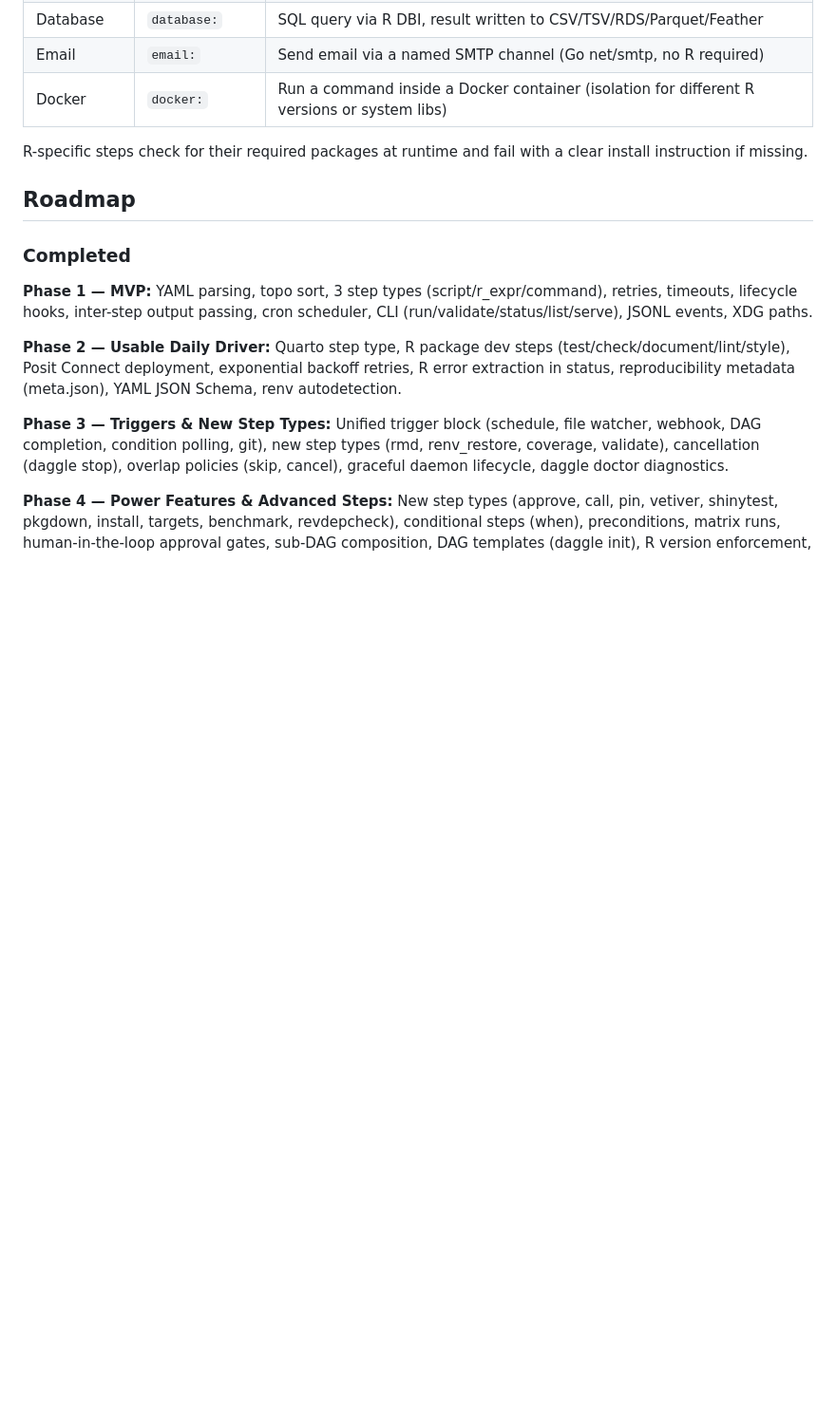
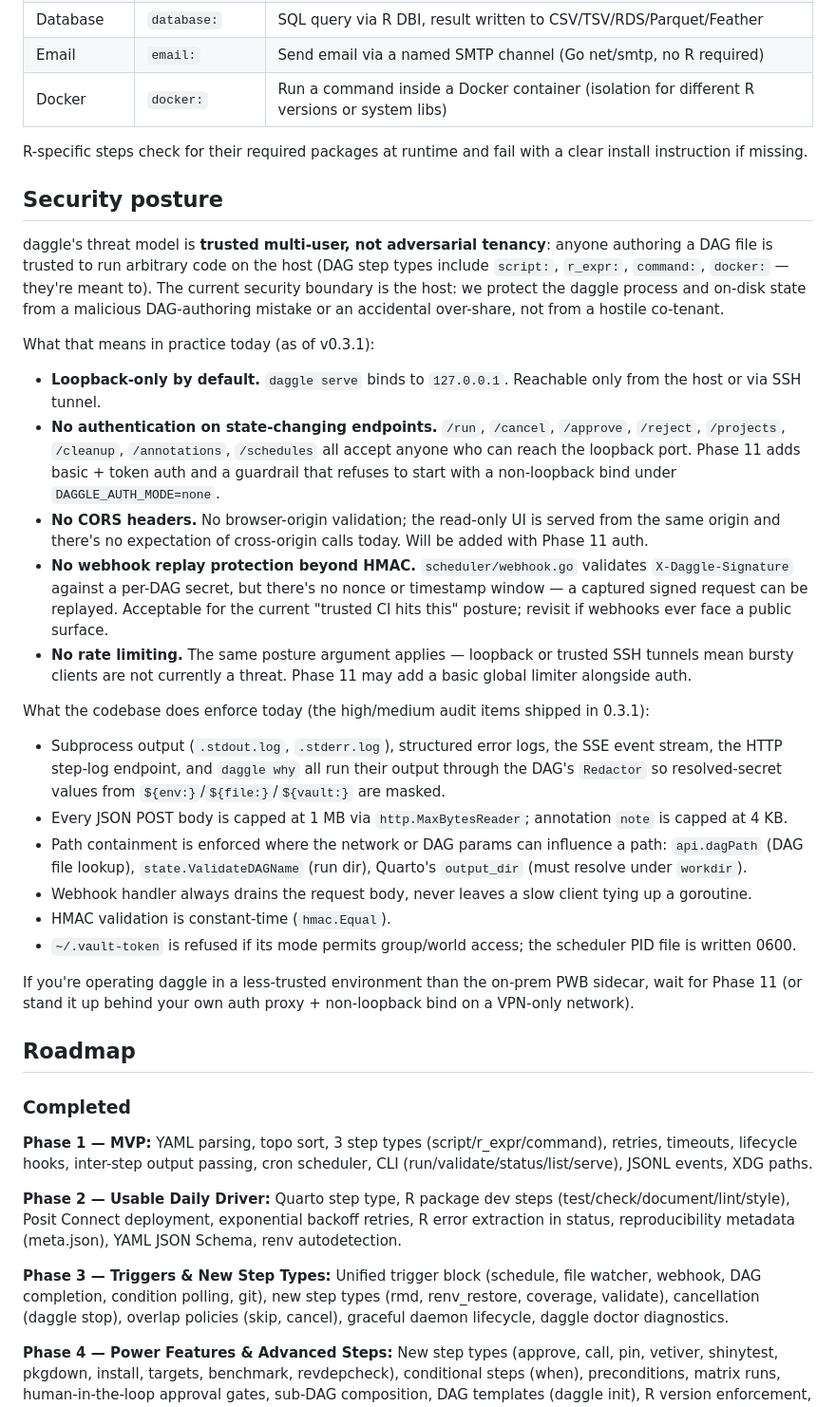
Before and after one commit to cynkra/daggle, a Markdown page: docs/design.md, the part around the change. Shown at 95% size. Drawn GitHub-style; blank space fills up the shorter version.

Commit message:
docs: document current security posture and known gaps (#158)
Add a "Security posture" section to design.md spelling out the threat model
(trusted multi-user, not adversarial tenancy) and explicitly enumerating
the known gaps: no auth on state-changing endpoints, no CORS, no webhook
replay protection beyond HMAC, no rate limiting. These are LOW-severity
items from the recent security audit — not bugs, but design constraints
that Phase 11 will address.

Also lists what the codebase does enforce today (the redactor coverage,
body limits, path containment, webhook drain, vault-token mode check, PID
file mode) so users can calibrate their deployment posture.

```diff
--- a/docs/design.md
+++ b/docs/design.md
@@ -104,6 +104,29 @@ Behavior:
 | Docker | `docker:` | Run a command inside a Docker container (isolation for different R versions or system libs) |
 
 R-specific steps check for their required packages at runtime and fail with a clear install instruction if missing.
+
+## Security posture
+
+daggle's threat model is **trusted multi-user, not adversarial tenancy**: anyone authoring a DAG file is trusted to run arbitrary code on the host (DAG step types include `script:`, `r_expr:`, `command:`, `docker:` — they're meant to). The current security boundary is the host: we protect the daggle process and on-disk state from a malicious DAG-authoring mistake or an accidental over-share, not from a hostile co-tenant.
+
+What that means in practice today (as of v0.3.1):
+
+- **Loopback-only by default.** `daggle serve` binds to `127.0.0.1`. Reachable only from the host or via SSH tunnel.
+- **No authentication on state-changing endpoints.** `/run`, `/cancel`, `/approve`, `/reject`, `/projects`, `/cleanup`, `/annotations`, `/schedules` all accept anyone who can reach the loopback port. Phase 11 adds basic + token auth and a guardrail that refuses to start with a non-loopback bind under `DAGGLE_AUTH_MODE=none`.
+- **No CORS headers.** No browser-origin validation; the read-only UI is served from the same origin and there's no expectation of cross-origin calls today. Will be added with Phase 11 auth.
+- **No webhook replay protection beyond HMAC.** `scheduler/webhook.go` validates `X-Daggle-Signature` against a per-DAG secret, but there's no nonce or timestamp window — a captured signed request can be replayed. Acceptable for the current "trusted CI hits this" posture; revisit if webhooks ever face a public surface.
+- **No rate limiting.** The same posture argument applies — loopback or trusted SSH tunnels mean bursty clients are not currently a threat. Phase 11 may add a basic global limiter alongside auth.
+
+What the codebase does enforce today (the high/medium audit items shipped in 0.3.1):
+
+- Subprocess output (`.stdout.log`, `.stderr.log`), structured error logs, the SSE event stream, the HTTP step-log endpoint, and `daggle why` all run their output through the DAG's `Redactor` so resolved-secret values from `${env:}`/`${file:}`/`${vault:}` are masked.
+- Every JSON POST body is capped at 1 MB via `http.MaxBytesReader`; annotation `note` is capped at 4 KB.
+- Path containment is enforced where the network or DAG params can influence a path: `api.dagPath` (DAG file lookup), `state.ValidateDAGName` (run dir), Quarto's `output_dir` (must resolve under `workdir`).
+- Webhook handler always drains the request body, never leaves a slow client tying up a goroutine.
+- HMAC validation is constant-time (`hmac.Equal`).
+- `~/.vault-token` is refused if its mode permits group/world access; the scheduler PID file is written 0600.
+
+If you're operating daggle in a less-trusted environment than the on-prem PWB sidecar, wait for Phase 11 (or stand it up behind your own auth proxy + non-loopback bind on a VPN-only network).
 
 ## Roadmap
 
```
